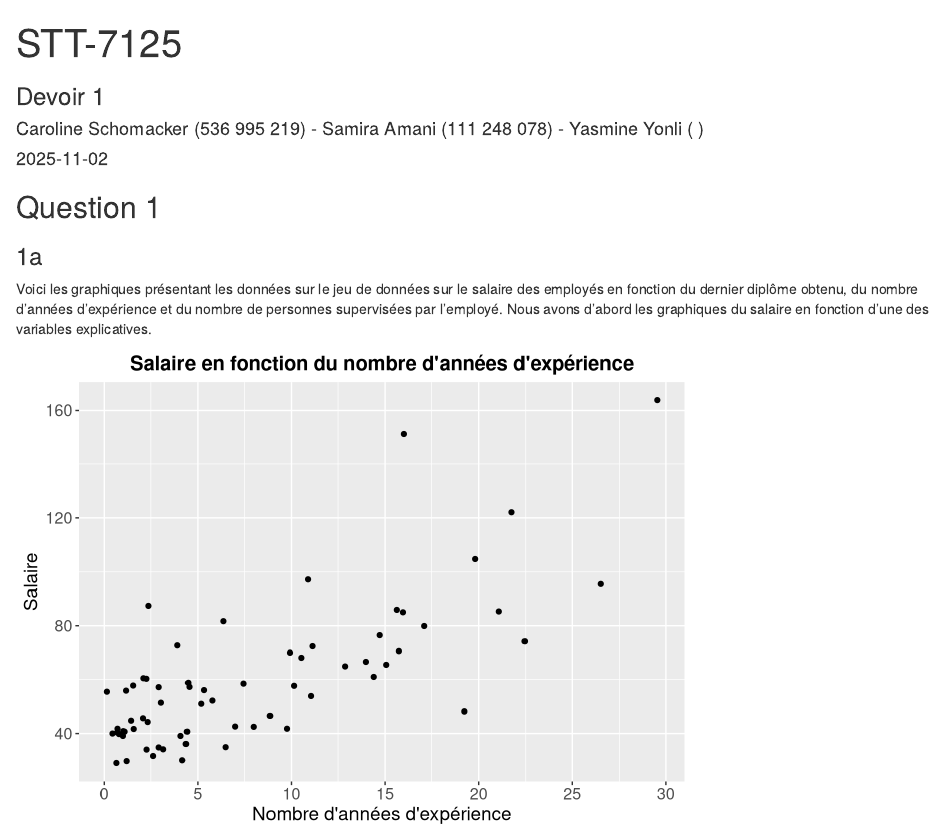
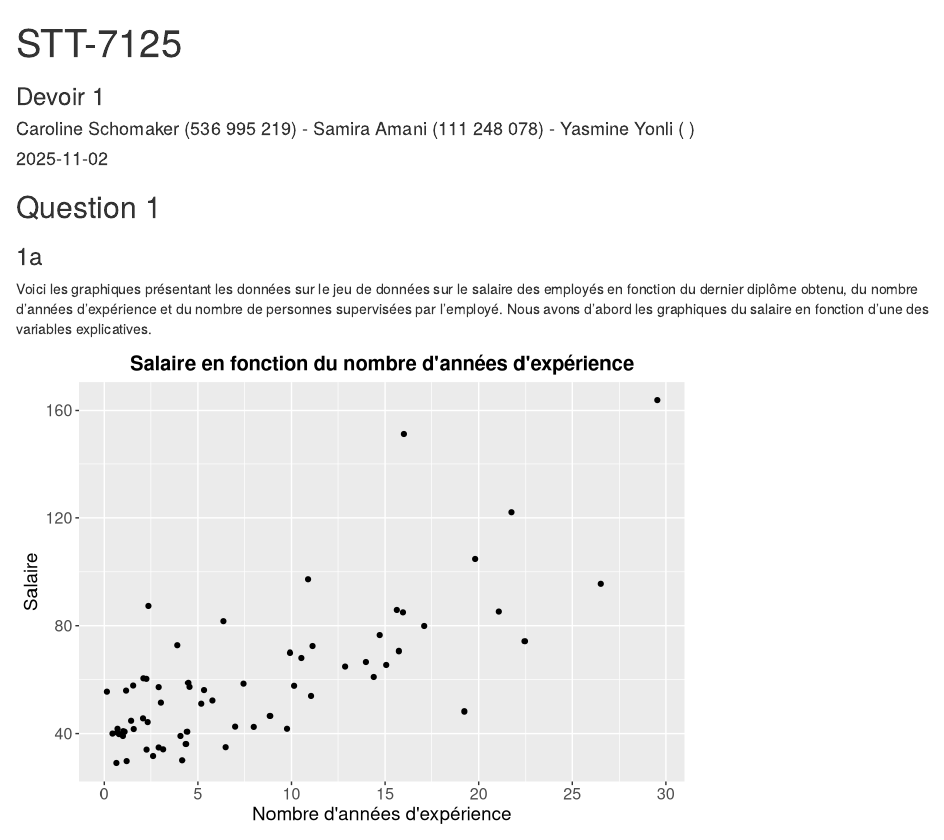
Before and after one commit to samiraa25/STT-7125, an R Markdown document (README.Rmd): the page in a window 1100 px wide, from its top. Rendered offline with R 4.5, knitr and Pandoc, with nearby package versions; some code elsewhere in the file could not run offline; common packages that the code uses without loading them are loaded.

Commit message:
Update README.Rmd
Corrected the spelling of 'Schomacker' to 'Schomaker' in the author section.

```diff
--- a/README.Rmd
+++ b/README.Rmd
@@ -1,7 +1,7 @@
 ---
 title: "STT-7125"
 subtitle: "Devoir 1"
-author: "Caroline Schomacker (536 995 219) -
+author: "Caroline Schomaker (536 995 219) -
          Samira Amani (111 248 078) -
          Yasmine Yonli ( )"
 date: "2025-11-02"
```
